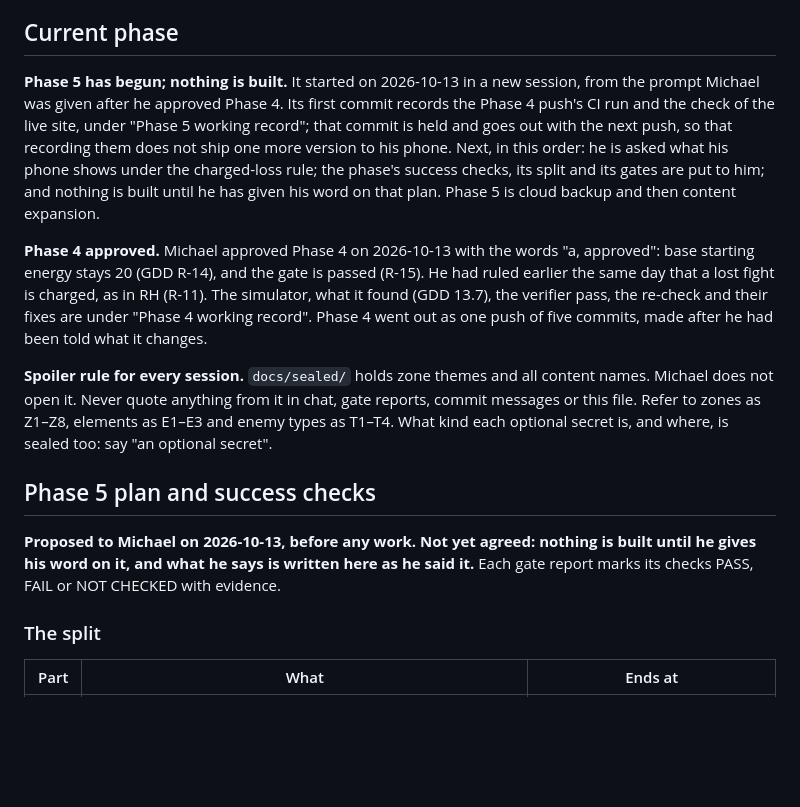
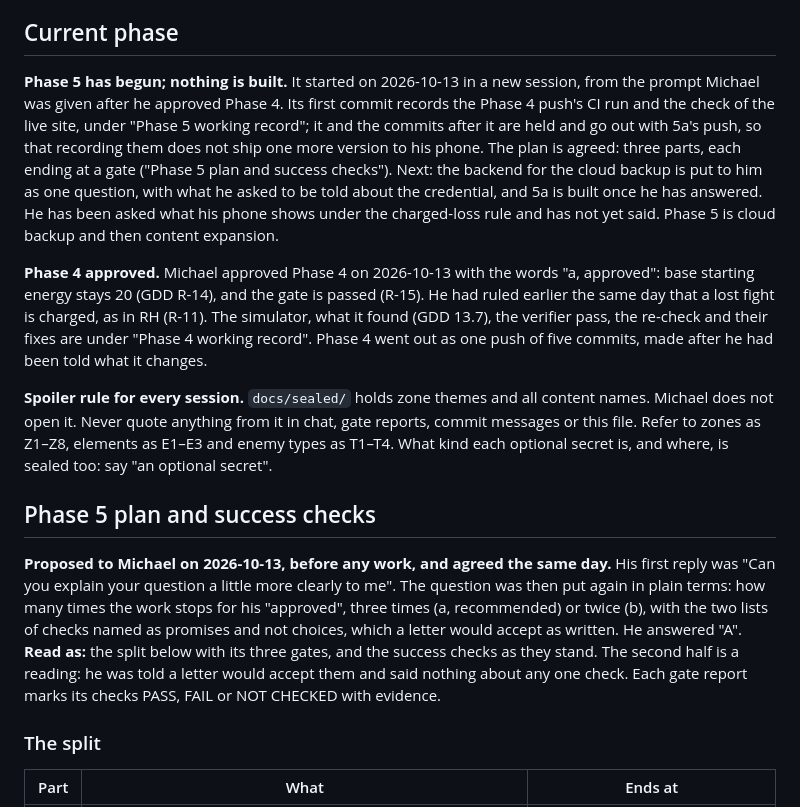
Before and after one commit to farther-still/farther-still.github.io, a Markdown page: docs/STATUS.md, the part around one of its changes. GitHub-like rendering; blank space fills up the shorter version.

```diff
--- a/docs/STATUS.md
+++ b/docs/STATUS.md
@@ -4,7 +4,7 @@ Re-read this file at the start of every session and every work cycle. Update it
 
 ## Current phase
 
-**Phase 5 has begun; nothing is built.** It started on 2026-10-13 in a new session, from the prompt Michael was given after he approved Phase 4. Its first commit records the Phase 4 push's CI run and the check of the live site, under "Phase 5 working record"; that commit is held and goes out with the next push, so that recording them does not ship one more version to his phone. Next, in this order: he is asked what his phone shows under the charged-loss rule; the phase's success checks, its split and its gates are put to him; and nothing is built until he has given his word on that plan. Phase 5 is cloud backup and then content expansion.
+**Phase 5 has begun; nothing is built.** It started on 2026-10-13 in a new session, from the prompt Michael was given after he approved Phase 4. Its first commit records the Phase 4 push's CI run and the check of the live site, under "Phase 5 working record"; it and the commits after it are held and go out with 5a's push, so that recording them does not ship one more version to his phone. The plan is agreed: three parts, each ending at a gate ("Phase 5 plan and success checks"). Next: the backend for the cloud backup is put to him as one question, with what he asked to be told about the credential, and 5a is built once he has answered. He has been asked what his phone shows under the charged-loss rule and has not yet said. Phase 5 is cloud backup and then content expansion.
 
 **Phase 4 approved.** Michael approved Phase 4 on 2026-10-13 with the words "a, approved": base starting energy stays 20 (GDD R-14), and the gate is passed (R-15). He had ruled earlier the same day that a lost fight is charged, as in RH (R-11). The simulator, what it found (GDD 13.7), the verifier pass, the re-check and their fixes are under "Phase 4 working record". Phase 4 went out as one push of five commits, made after he had been told what it changes.
 
@@ -12,7 +12,7 @@ Re-read this file at the start of every session and every work cycle. Update it
 
 ## Phase 5 plan and success checks
 
-**Proposed to Michael on 2026-10-13, before any work. Not yet agreed: nothing is built until he gives his word on it, and what he says is written here as he said it.** Each gate report marks its checks PASS, FAIL or NOT CHECKED with evidence.
+**Proposed to Michael on 2026-10-13, before any work, and agreed the same day.** His first reply was "Can you explain your question a little more clearly to me". The question was then put again in plain terms: how many times the work stops for his "approved", three times (a, recommended) or twice (b), with the two lists of checks named as promises and not choices, which a letter would accept as written. He answered "A". **Read as:** the split below with its three gates, and the success checks as they stand. The second half is a reading: he was told a letter would accept them and said nothing about any one check. Each gate report marks its checks PASS, FAIL or NOT CHECKED with evidence.
 
 ### The split
 
```
Also changed, not shown: other parts of docs/STATUS.md (+15 -3 lines).
